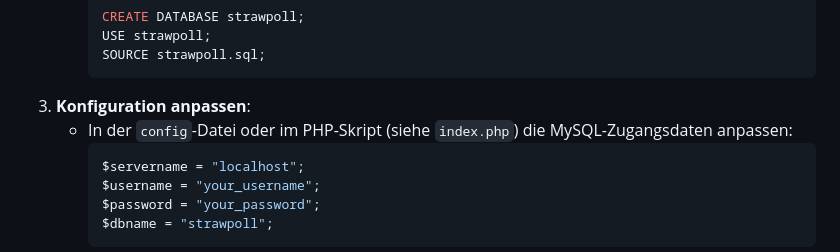
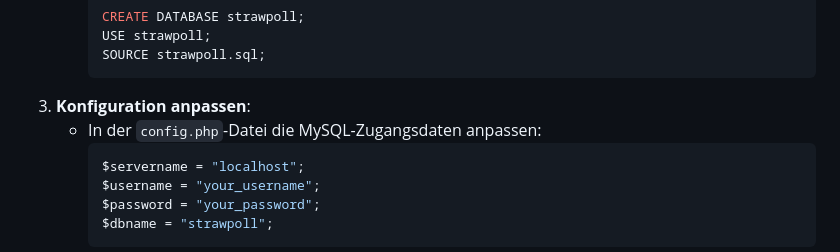
Before and after one commit to 0eiki0/poll, a Markdown page: README.md, the part around the change. GitHub-like rendering.

````diff
--- a/README.md
+++ b/README.md
@@ -46,7 +46,7 @@ Dieses Repository enthält ein einfaches Abstimmungssystem, mit dem Benutzer Umf
      SOURCE strawpoll.sql;
      ```
 3. **Konfiguration anpassen**:
-   - In der `config`-Datei oder im PHP-Skript (siehe `index.php`) die MySQL-Zugangsdaten anpassen:
+   - In der `config.php`-Datei die MySQL-Zugangsdaten anpassen:
      ```php
      $servername = "localhost";
      $username = "your_username";
````
